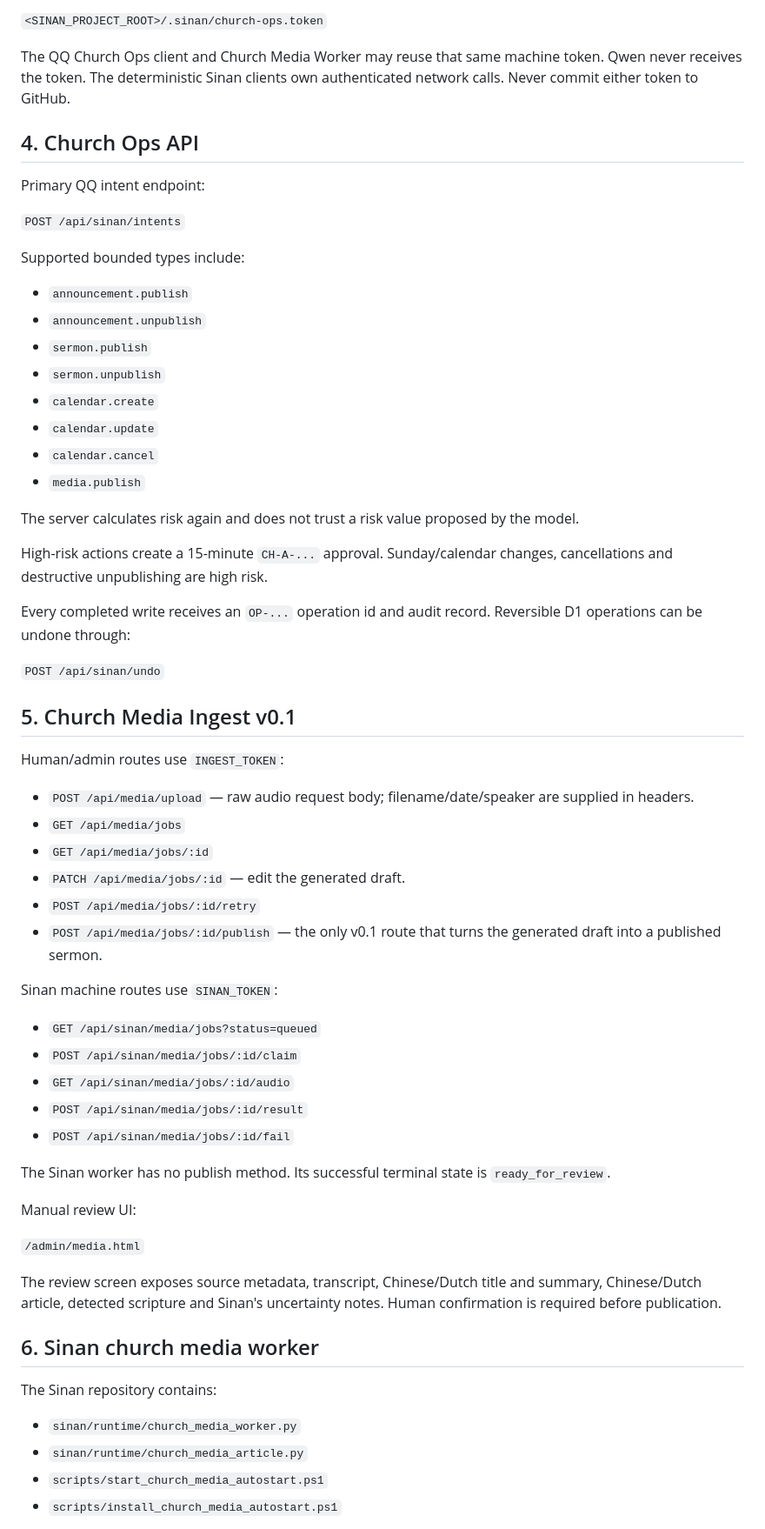
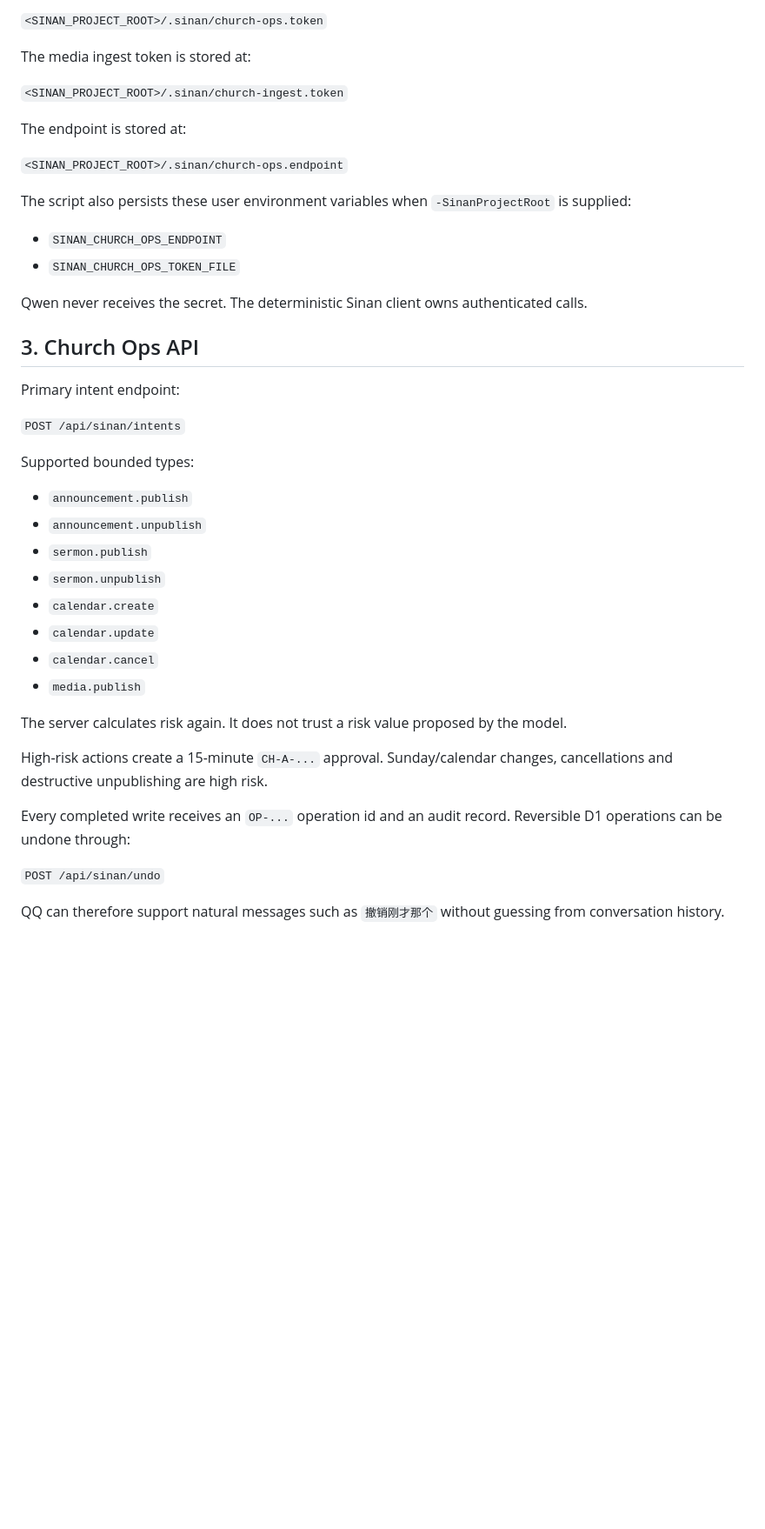
Before and after one commit to Fearsky2020/evkerk-website, a Markdown page: AUTOMATION_SETUP.md, the part around one of its changes. Shown at 87% size. Drawn GitHub-style; blank space fills up the shorter version.

```diff
--- a/AUTOMATION_SETUP.md
+++ b/AUTOMATION_SETUP.md
@@ -73,15 +78,28 @@ Store the same `SINAN_TOKEN` on the church/Sinan machine in:
 
 `<SINAN_PROJECT_ROOT>/.sinan/church-ops.token`
 
-The QQ Church Ops client and Church Media Worker may reuse that same machine token. Qwen never receives the token. The deterministic Sinan clients own authenticated network calls. Never commit either token to GitHub.
+The media ingest token is stored at:
 
-## 4. Church Ops API
+`<SINAN_PROJECT_ROOT>/.sinan/church-ingest.token`
 
-Primary QQ intent endpoint:
+The endpoint is stored at:
+
+`<SINAN_PROJECT_ROOT>/.sinan/church-ops.endpoint`
+
+The script also persists these user environment variables when `-SinanProjectRoot` is supplied:
+
+- `SINAN_CHURCH_OPS_ENDPOINT`
+- `SINAN_CHURCH_OPS_TOKEN_FILE`
+
+Qwen never receives the secret. The deterministic Sinan client owns authenticated calls.
+
+## 3. Church Ops API
+
+Primary intent endpoint:
 
 `POST /api/sinan/intents`
 
-Supported bounded types include:
+Supported bounded types:
 
 - `announcement.publish`
 - `announcement.unpublish`
@@ -92,47 +110,13 @@ Supported bounded types include:
 - `calendar.cancel`
 - `media.publish`
 
-The server calculates risk again and does not trust a risk value proposed by the model.
+The server calculates risk again. It does not trust a risk value proposed by the model.
 
 High-risk actions create a 15-minute `CH-A-...` approval. Sunday/calendar changes, cancellations and destructive unpublishing are high risk.
 
-Every completed write receives an `OP-...` operation id and audit record. Reversible D1 operations can be undone through:
+Every completed write receives an `OP-...` operation id and an audit record. Reversible D1 operations can be undone through:
 
 `POST /api/sinan/undo`
 
-## 5. Church Media Ingest v0.1
+QQ can therefore support natural messages such as `撤销刚才那个` without guessing from conversation history.
 
-Human/admin routes use `INGEST_TOKEN`:
-
-- `POST /api/media/upload` — raw audio request body; filename/date/speaker are supplied in headers.
-- `GET /api/media/jobs`
-- `GET /api/media/jobs/:id`
-- `PATCH /api/media/jobs/:id` — edit the generated draft.
-- `POST /api/media/jobs/:id/retry`
-- `POST /api/media/jobs/:id/publish` — the only v0.1 route that turns the generated draft into a published sermon.
-
-Sinan machine routes use `SINAN_TOKEN`:
-
-- `GET /api/sinan/media/jobs?status=queued`
-- `POST /api/sinan/media/jobs/:id/claim`
-- `GET /api/sinan/media/jobs/:id/audio`
-- `POST /api/sinan/media/jobs/:id/result`
-- `POST /api/sinan/media/jobs/:id/fail`
-
-The Sinan worker has no publish method. Its successful terminal state is `ready_for_review`.
-
-Manual review UI:
-
-`/admin/media.html`
-
-The review screen exposes source metadata, transcript, Chinese/Dutch title and summary, Chinese/Dutch article, detected scripture and Sinan's uncertainty notes. Human confirmation is required before publication.
-
-## 6. Sinan church media worker
-
-The Sinan repository contains:
-
-- `sinan/runtime/church_media_worker.py`
-- `sinan/runtime/church_media_article.py`
-- `scripts/start_church_media_autostart.ps1`
-- `scripts/install_church_media_autostart.ps1`
-
```
Also changed, not shown: other parts of AUTOMATION_SETUP.md (+94 -98 lines).
